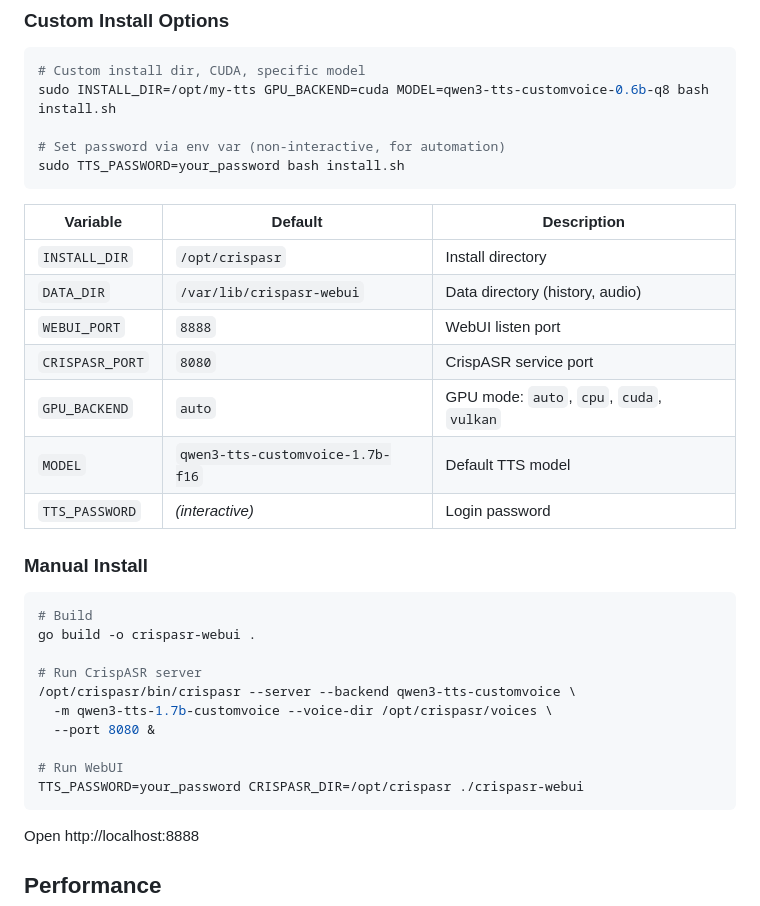
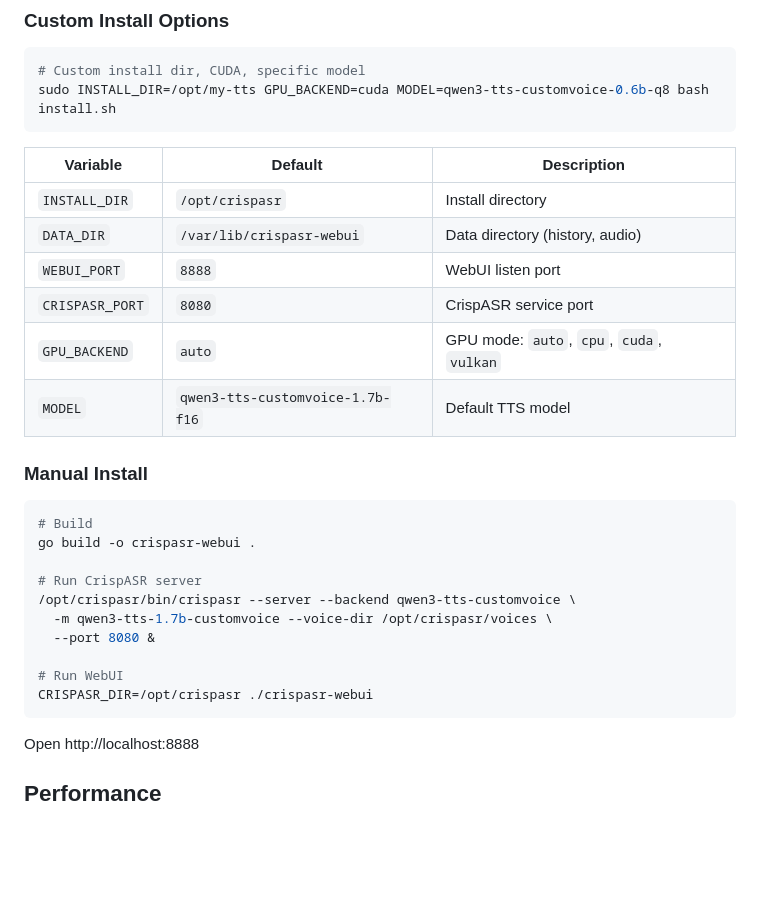
Before and after one commit to yzy806806/crispasr-webui, a Markdown page: README_en.md, the part around one of its changes. Rendered like a GitHub page; blank space fills up the shorter version.

````diff
--- a/README_en.md
+++ b/README_en.md
@@ -91,9 +84,6 @@ sudo systemctl restart crispasr-webui
 ```bash
 # Custom install dir, CUDA, specific model
 sudo INSTALL_DIR=/opt/my-tts GPU_BACKEND=cuda MODEL=qwen3-tts-customvoice-0.6b-q8 bash install.sh
-
-# Set password via env var (non-interactive, for automation)
-sudo TTS_PASSWORD=your_password bash install.sh
 ```
 
 | Variable | Default | Description |
@@ -104,7 +94,6 @@ sudo TTS_PASSWORD=your_password bash install.sh
 | `CRISPASR_PORT` | `8080` | CrispASR service port |
 | `GPU_BACKEND` | `auto` | GPU mode: `auto`, `cpu`, `cuda`, `vulkan` |
 | `MODEL` | `qwen3-tts-customvoice-1.7b-f16` | Default TTS model |
-| `TTS_PASSWORD` | *(interactive)* | Login password |
 
 ### Manual Install
 
@@ -118,7 +107,7 @@ go build -o crispasr-webui .
   --port 8080 &
 
 # Run WebUI
-TTS_PASSWORD=your_password CRISPASR_DIR=/opt/crispasr ./crispasr-webui
+CRISPASR_DIR=/opt/crispasr ./crispasr-webui
 ```
 
 Open http://localhost:8888
````
Also changed, not shown: other parts of README_en.md (+17 -19 lines), README.md (+18 -25 lines).
